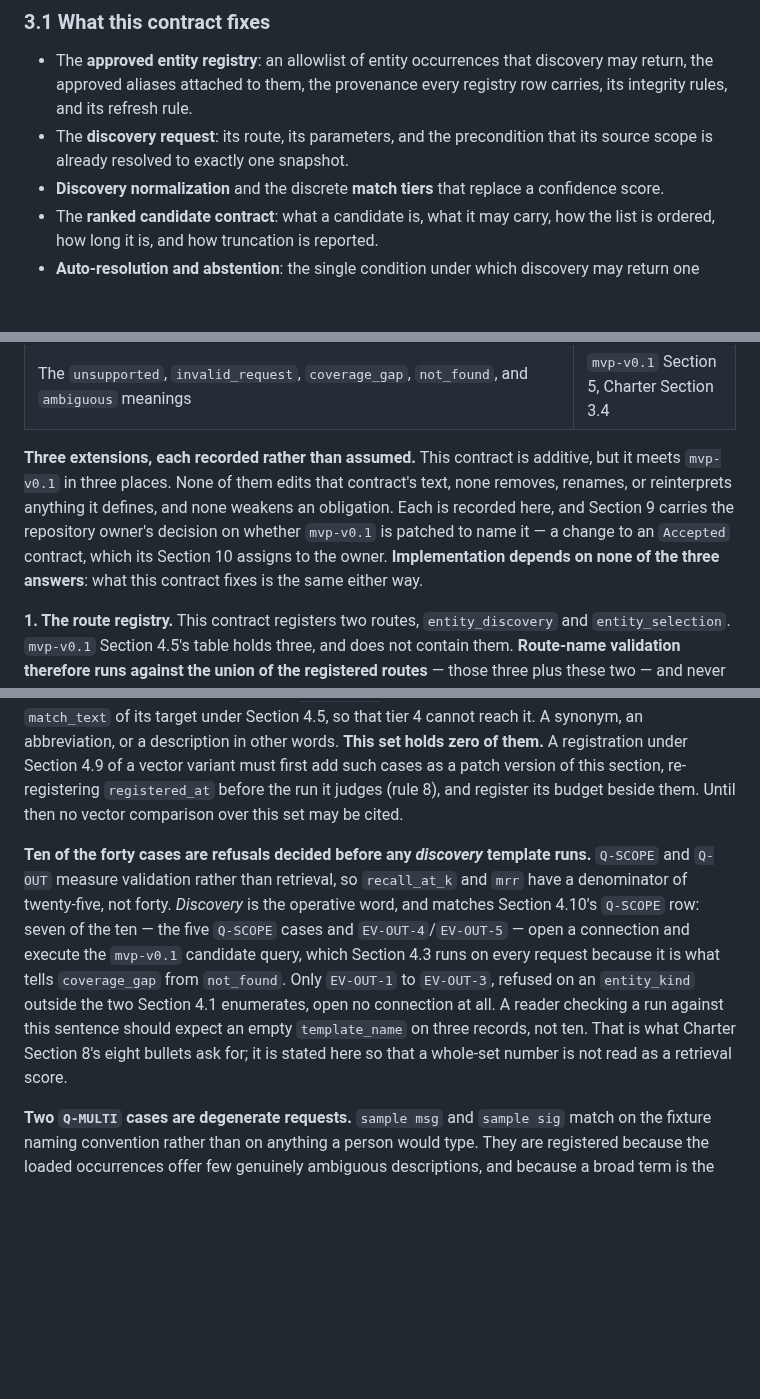
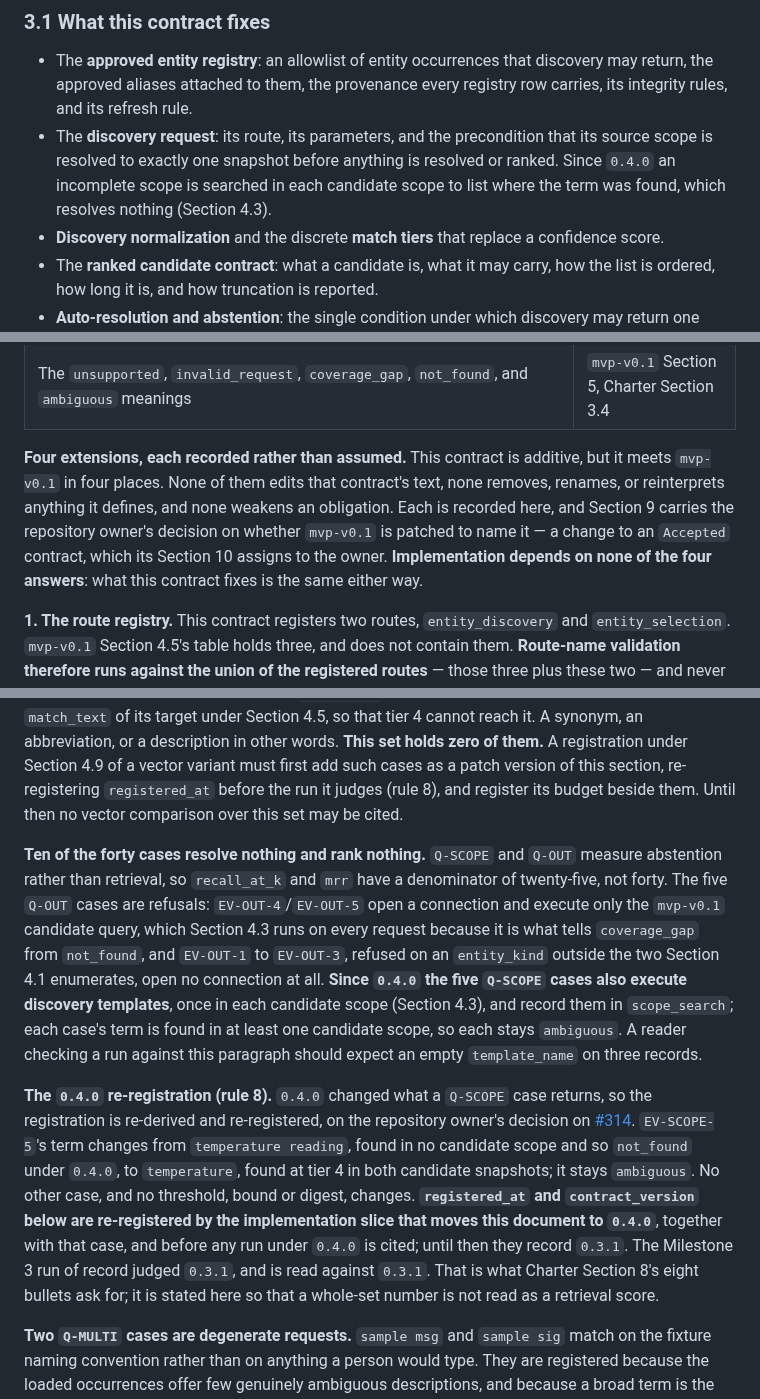
Before and after one commit to OKJ1105/evidence-first-rag, a Markdown page: docs/contracts/entity-discovery-v0.1.md, 3 parts joined by grey strips. Rendered like a GitHub page; blank space fills up the shorter version.

```diff
--- a/docs/contracts/entity-discovery-v0.1.md
+++ b/docs/contracts/entity-discovery-v0.1.md
@@ -31,7 +31,7 @@ An accepted contract may still be amended. Section 10 governs how, and no amendm
 ### 3.1 What this contract fixes
 
 - The **approved entity registry**: an allowlist of entity occurrences that discovery may return, the approved aliases attached to them, the provenance every registry row carries, its integrity rules, and its refresh rule.
-- The **discovery request**: its route, its parameters, and the precondition that its source scope is already resolved to exactly one snapshot.
+- The **discovery request**: its route, its parameters, and the precondition that its source scope is resolved to exactly one snapshot before anything is resolved or ranked. Since `0.4.0` an incomplete scope is searched in each candidate scope to list where the term was found, which resolves nothing (Section 4.3).
 - **Discovery normalization** and the discrete **match tiers** that replace a confidence score.
 - The **ranked candidate contract**: what a candidate is, what it may carry, how the list is ordered, how long it is, and how truncation is reported.
 - **Auto-resolution and abstention**: the single condition under which discovery may return one canonical entity reference without an explicit selection, and the requirement that everything else abstains into candidates or a negative outcome.
@@ -68,7 +68,7 @@ These obligations of [MVP Runtime Contract v0.1](mvp-v0.1.md) apply unchanged to
 | Fact lookup is byte-exact. No case folding, no Unicode normalization, no trimming on a lookup key | `mvp-v0.1` Section 6 |
 | The `unsupported`, `invalid_request`, `coverage_gap`, `not_found`, and `ambiguous` meanings | `mvp-v0.1` Section 5, Charter Section 3.4 |
 
-**Three extensions, each recorded rather than assumed.** This contract is additive, but it meets `mvp-v0.1` in three places. None of them edits that contract's text, none removes, renames, or reinterprets anything it defines, and none weakens an obligation. Each is recorded here, and Section 9 carries the repository owner's decision on whether `mvp-v0.1` is patched to name it — a change to an `Accepted` contract, which its Section 10 assigns to the owner. **Implementation depends on none of the three answers**: what this contract fixes is the same either way.
+**Four extensions, each recorded rather than assumed.** This contract is additive, but it meets `mvp-v0.1` in four places. None of them edits that contract's text, none removes, renames, or reinterprets anything it defines, and none weakens an obligation. Each is recorded here, and Section 9 carries the repository owner's decision on whether `mvp-v0.1` is patched to name it — a change to an `Accepted` contract, which its Section 10 assigns to the owner. **Implementation depends on none of the four answers**: what this contract fixes is the same either way.
 
 **1. The route registry.** This contract registers two routes, `entity_discovery` and `entity_selection`. `mvp-v0.1` Section 4.5's table holds three, and does not contain them. **Route-name validation therefore runs against the union of the registered routes** — those three plus these two — and never against either contract's list alone. A name outside the union is refused as an unregistered route, with the producing layer recorded (Section 5). This has to be stated rather than inferred: an implementer validating every route name against Section 4.5's table alone would refuse `entity_discovery` itself, and no fixture in Section 8.1 could pass.
 
@@ -649,7 +651,9 @@ A bar is a judgement unless it is derived. Almost every bar below is **derived**
 
 **No case in this set is a difficult semantic case.** Every `Q-SEMANTIC` term reaches its target by Section 4.5 tier-4 token containment, which is what a lexical method does; a vector variant could show no improvement here even if it were better. Charter Section 8 admits vector search only on a "material improvement on the difficult semantic cases" within a pre-registered budget. This version registers **no vector variant and no budget**, and registers instead — so that a later registration cannot choose after the fact — what such a case is: a `Q-SEMANTIC` case whose term shares **no token** with any `match_text` of its target under Section 4.5, so that tier 4 cannot reach it. A synonym, an abbreviation, or a description in other words. **This set holds zero of them.** A registration under Section 4.9 of a vector variant must first add such cases as a patch version of this section, re-registering `registered_at` before the run it judges (rule 8), and register its budget beside them. Until then no vector comparison over this set may be cited.
 
-**Ten of the forty cases are refusals decided before any *discovery* template runs.** `Q-SCOPE` and `Q-OUT` measure validation rather than retrieval, so `recall_at_k` and `mrr` have a denominator of twenty-five, not forty. *Discovery* is the operative word, and matches Section 4.10's `Q-SCOPE` row: seven of the ten — the five `Q-SCOPE` cases and `EV-OUT-4`/`EV-OUT-5` — open a connection and execute the `mvp-v0.1` candidate query, which Section 4.3 runs on every request because it is what tells `coverage_gap` from `not_found`. Only `EV-OUT-1` to `EV-OUT-3`, refused on an `entity_kind` outside the two Section 4.1 enumerates, open no connection at all. A reader checking a run against this sentence should expect an empty `template_name` on three records, not ten. That is what Charter Section 8's eight bullets ask for; it is stated here so that a whole-set number is not read as a retrieval score.
+**Ten of the forty cases resolve nothing and rank nothing.** `Q-SCOPE` and `Q-OUT` measure abstention rather than retrieval, so `recall_at_k` and `mrr` have a denominator of twenty-five, not forty. The five `Q-OUT` cases are refusals: `EV-OUT-4`/`EV-OUT-5` open a connection and execute only the `mvp-v0.1` candidate query, which Section 4.3 runs on every request because it is what tells `coverage_gap` from `not_found`, and `EV-OUT-1` to `EV-OUT-3`, refused on an `entity_kind` outside the two Section 4.1 enumerates, open no connection at all. **Since `0.4.0` the five `Q-SCOPE` cases also execute discovery templates**, once in each candidate scope (Section 4.3), and record them in `scope_search`; each case's term is found in at least one candidate scope, so each stays `ambiguous`. A reader checking a run against this paragraph should expect an empty `template_name` on three records.
+
+**The `0.4.0` re-registration (rule 8).** `0.4.0` changed what a `Q-SCOPE` case returns, so the registration is re-derived and re-registered, on the repository owner's decision on [#314](https://github.com/OKJ1105/evidence-first-rag/issues/314#issuecomment-5967128414). `EV-SCOPE-5`'s term changes from `temperature reading`, found in no candidate scope and so `not_found` under `0.4.0`, to `temperature`, found at tier 4 in both candidate snapshots; it stays `ambiguous`. No other case, and no threshold, bound or digest, changes. **`registered_at` and `contract_version` below are re-registered by the implementation slice that moves this document to `0.4.0`**, together with that case, and before any run under `0.4.0` is cited; until then they record `0.3.1`. The Milestone 3 run of record judged `0.3.1`, and is read against `0.3.1`. That is what Charter Section 8's eight bullets ask for; it is stated here so that a whole-set number is not read as a retrieval score.
 
 **Two `Q-MULTI` cases are degenerate requests.** `sample msg` and `sample sig` match on the fixture naming convention rather than on anything a person would type. They are registered because the loaded occurrences offer few genuinely ambiguous descriptions, and because a broad term is the request a method is most tempted to resolve. Replacing them takes more fixture rows and a patch version.
 
```
Also changed, not shown: other parts of docs/contracts/entity-discovery-v0.1.md (+14 -11 lines), docs/contracts/api-v0.1.md (+1 -1 lines), docs/contracts/mcp-v0.1.md (+3 -1 lines).
